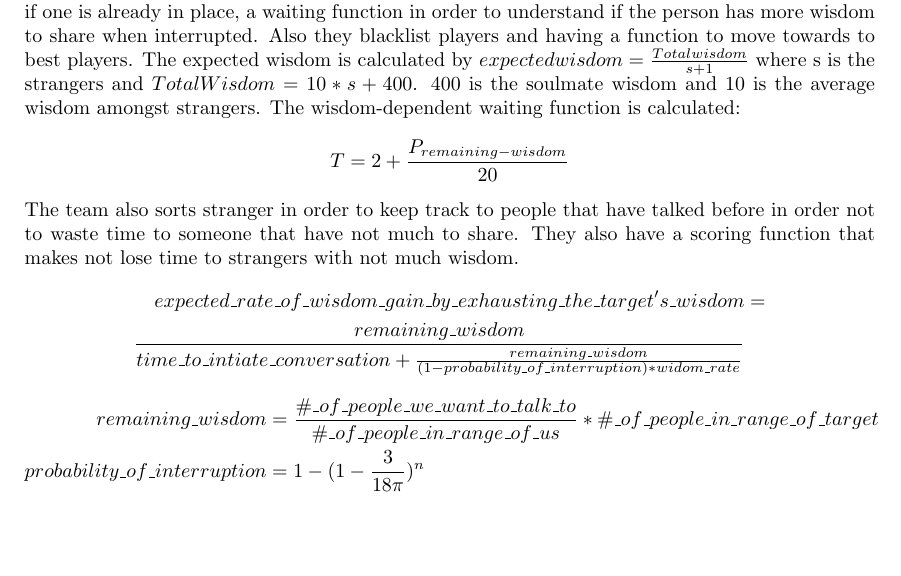
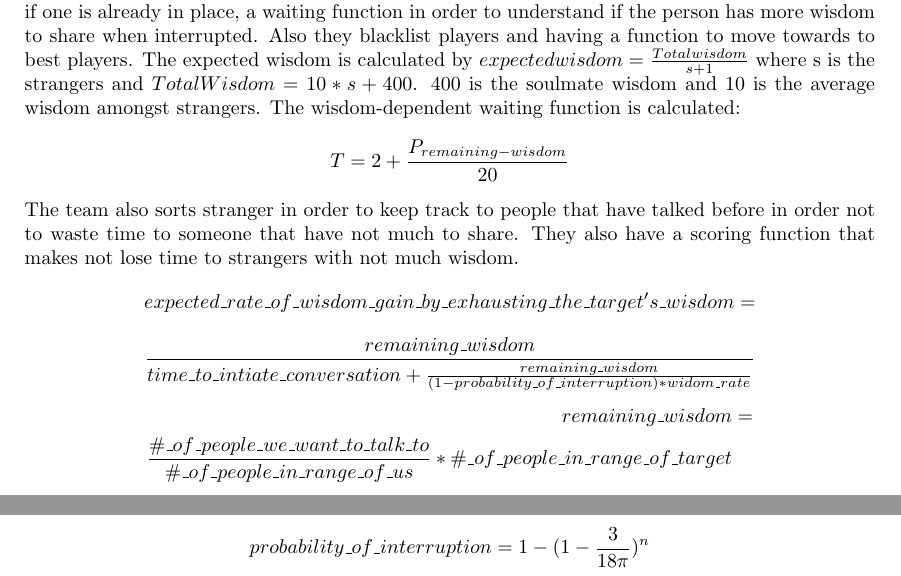
Before and after one commit to gkoloventzos/w4444_report, a LaTeX document (report.tex, which reads project4.tex): part of page 45 of 56 before the commit and two parts of pages 45 and 46 of 56 after it, the two joined at a grey line, cut so that both start at the same text, the shorter picture padded with empty space. Compiled offline with pdfLaTeX.

```diff
--- a/project4.tex
+++ b/project4.tex
@@ -441,13 +441,21 @@
 wisdom.
 \begin{equation*}
 \begin{aligned}
-expected\_rate\_of\_wisdom\_gain\_by\_exhausting\_the\_target’s\_wisdom &=\\
+expected\_rate\_of\_wisdom\_gain\_by\_exhausting\_the\_target’s\_wisdom =
+\end{aligned}
+\end{equation*}
+\begin{equation*}
+\begin{aligned}
  \frac{remaining\_wisdom}{time\_to\_intiate\_conversation + \frac{remaining\_wisdom}{(1- probability\_of\_interruption)* widom\_rate}} \\
 \end{aligned}
 \end{equation*}
 \begin{equation*}
 \begin{aligned}
-remaining\_wisdom &= \frac{\#\_of\_people\_we\_want\_to\_talk\_to}{\#\_of\_people\_in\_range\_of\_us}*\#\_of\_people\_in\_range\_of\_target \\
+remaining\_wisdom &=\\ \frac{\#\_of\_people\_we\_want\_to\_talk\_to}{\#\_of\_people\_in\_range\_of\_us}*\#\_of\_people\_in\_range\_of\_target \\
+\end{aligned}
+\end{equation*}
+\begin{equation*}
+\begin{aligned}
 probability\_of\_interruption &= 1 - (1-\frac{3}{18\pi})^n \\
 \end{aligned}
 \end{equation*}
```
Also changed, not shown: appendix.tex (+2 -2 lines).
